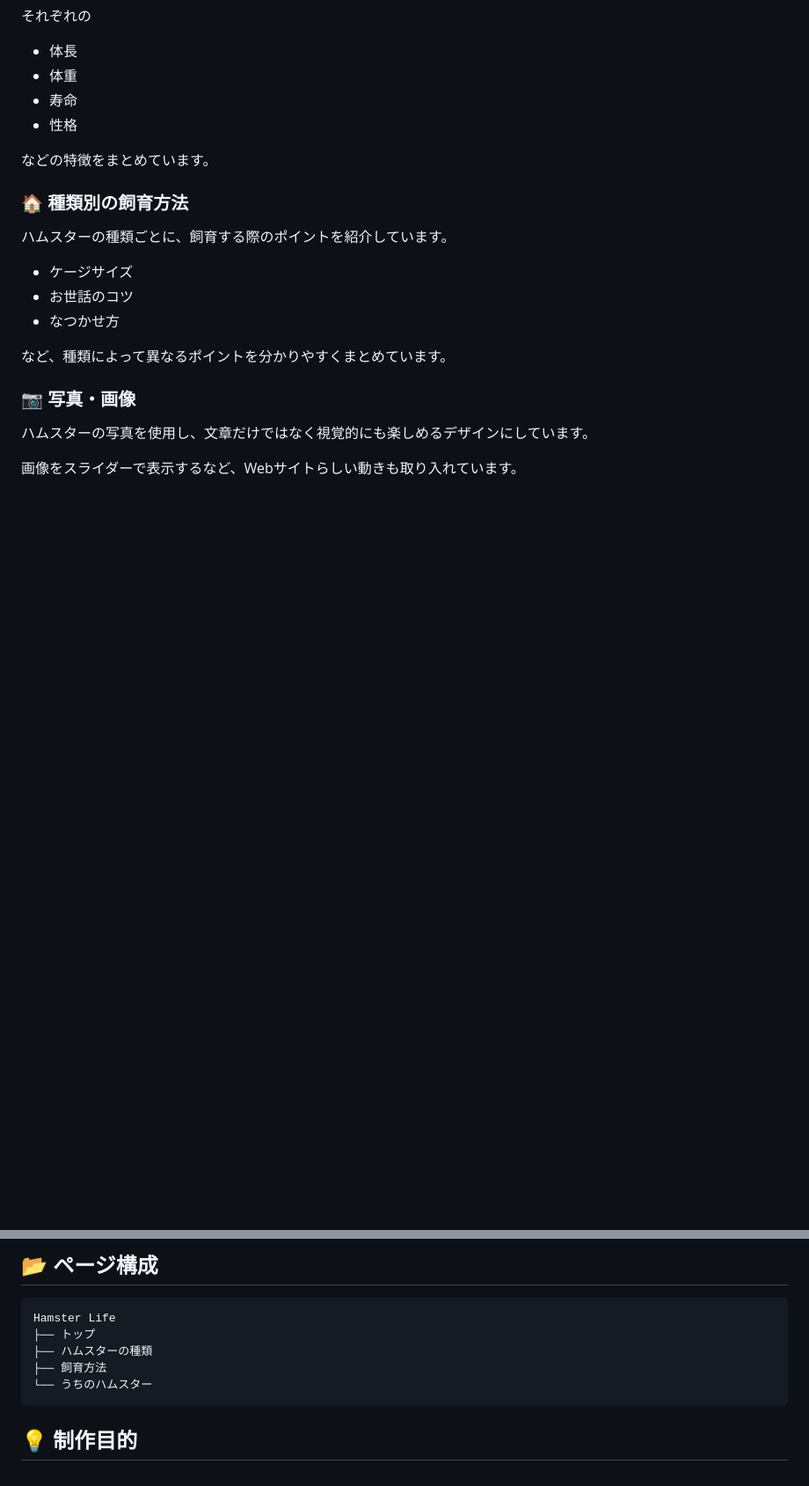
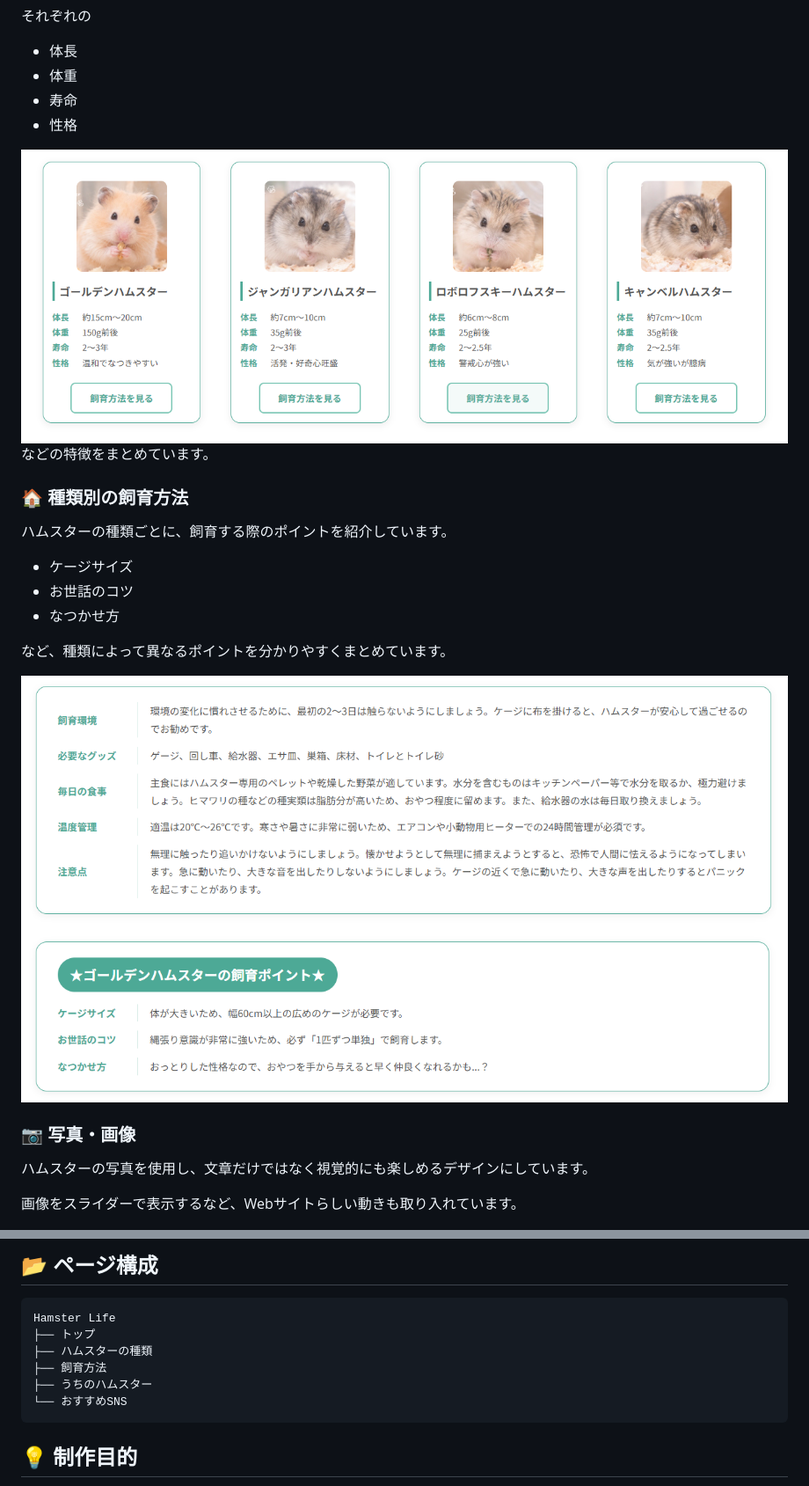
Before and after one commit to You-FT07/Hamstar-Life, a Markdown page: README.md, 2 parts joined by grey strips. Shown: that part at 88% size. GitHub-like rendering; pictures changed too: image-1.png (added), image-2.png (added), image.png (added); blank space fills up the shorter version.

Commit message:
READMEに写真を追加

````diff
--- a/README.md
+++ b/README.md
@@ -30,6 +30,7 @@ Hamster Lifeでは、ハムスターの種類ごとの特徴や飼育方法な
 * 寿命
 * 性格
 
+![alt text](image.png)
 などの特徴をまとめています。
 
 ### 🏠 種類別の飼育方法
@@ -41,6 +42,9 @@ Hamster Lifeでは、ハムスターの種類ごとの特徴や飼育方法な
 * なつかせ方
 
 など、種類によって異なるポイントを分かりやすくまとめています。
+
+![alt text](image-2.png)
+![alt text](image-1.png)
 
 ### 📷 写真・画像
 
@@ -75,7 +79,8 @@ Hamster Life
 ├── トップ
 ├── ハムスターの種類
 ├── 飼育方法
-└── うちのハムスター
+├── うちのハムスター
+└── おすすめSNS
 ```
 
 ## 💡 制作目的
````
